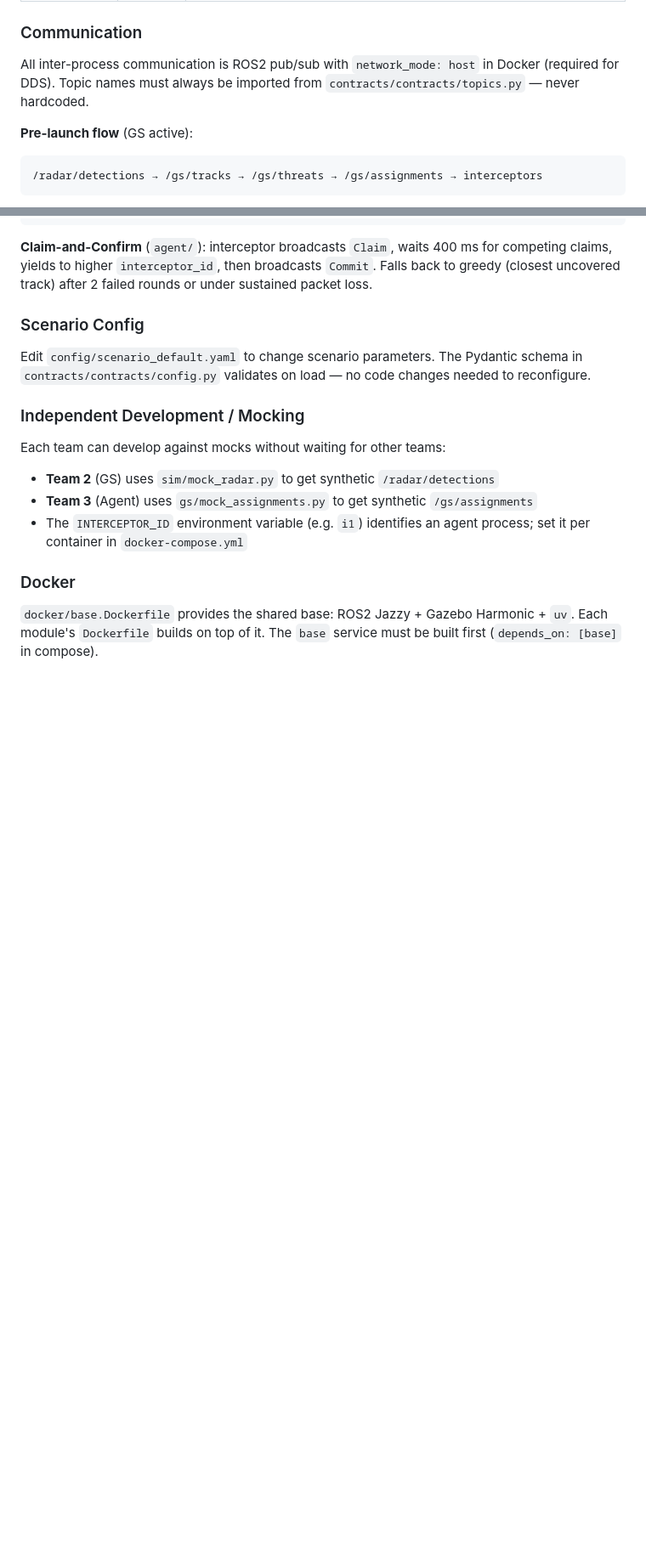
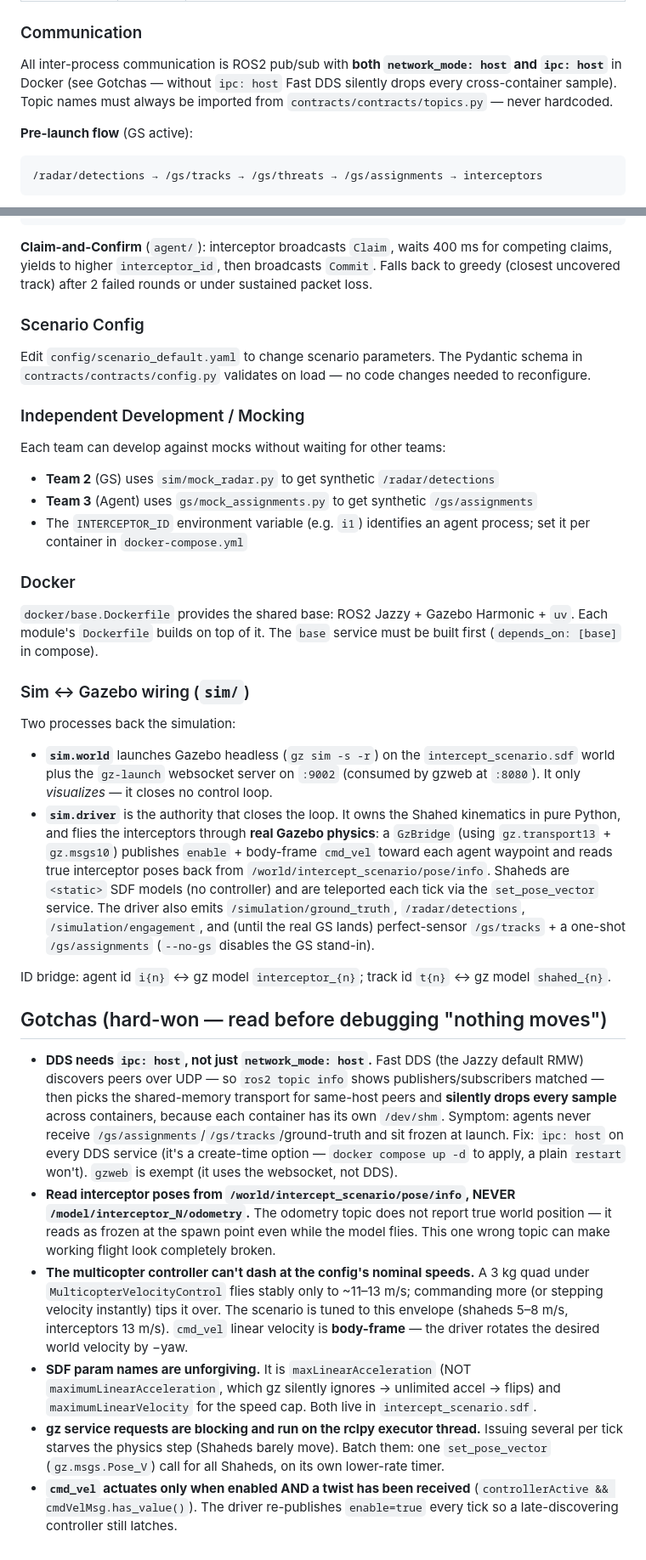
Before and after one commit to marcellobardus/EDTH_Paris, a Markdown page: CLAUDE.md, 2 parts joined by grey strips. Shown at 85% size. Drawn GitHub-style; blank space fills up the shorter version.

Commit message:
Document gz cmd_vel wiring and hard-won gotchas in CLAUDE.md
Add a Sim<->Gazebo wiring section (sim.world vs sim.driver, GzBridge, ID
mapping) and a Gotchas section: ipc:host DDS requirement, pose/info-not-
odometry, the ~11-13 m/s quad flight ceiling + body-frame cmd_vel, SDF
param-name traps, blocking gz requests starving the executor, and the
enable+twist actuation gating.

Co-Authored-By: Claude Opus 4.8 <noreply@anthropic.com>

````diff
--- a/CLAUDE.md
+++ b/CLAUDE.md
@@ -55,7 +55,7 @@ docker compose up sim gs agent viz
 
 ### Communication
 
-All inter-process communication is ROS2 pub/sub with `network_mode: host` in Docker (required for DDS). Topic names must always be imported from `contracts/contracts/topics.py` — never hardcoded.
+All inter-process communication is ROS2 pub/sub with **both `network_mode: host` and `ipc: host`** in Docker (see Gotchas — without `ipc: host` Fast DDS silently drops every cross-container sample). Topic names must always be imported from `contracts/contracts/topics.py` — never hardcoded.
 
 **Pre-launch flow** (GS active):
 ```
@@ -105,3 +105,20 @@ Each team can develop against mocks without waiting for other teams:
 ### Docker
 
 `docker/base.Dockerfile` provides the shared base: ROS2 Jazzy + Gazebo Harmonic + `uv`. Each module's `Dockerfile` builds on top of it. The `base` service must be built first (`depends_on: [base]` in compose).
+
+### Sim ↔ Gazebo wiring (`sim/`)
+
+Two processes back the simulation:
+- **`sim.world`** launches Gazebo headless (`gz sim -s -r`) on the `intercept_scenario.sdf` world plus the `gz-launch` websocket server on `:9002` (consumed by gzweb at `:8080`). It only *visualizes* — it closes no control loop.
+- **`sim.driver`** is the authority that closes the loop. It owns the Shahed kinematics in pure Python, and flies the interceptors through **real Gazebo physics**: a `GzBridge` (using `gz.transport13` + `gz.msgs10`) publishes `enable` + body-frame `cmd_vel` toward each agent waypoint and reads true interceptor poses back from `/world/intercept_scenario/pose/info`. Shaheds are `<static>` SDF models (no controller) and are teleported each tick via the `set_pose_vector` service. The driver also emits `/simulation/ground_truth`, `/radar/detections`, `/simulation/engagement`, and (until the real GS lands) perfect-sensor `/gs/tracks` + a one-shot `/gs/assignments` (`--no-gs` disables the GS stand-in).
+
+ID bridge: agent id `i{n}` ↔ gz model `interceptor_{n}`; track id `t{n}` ↔ gz model `shahed_{n}`.
+
+## Gotchas (hard-won — read before debugging "nothing moves")
+
+- **DDS needs `ipc: host`, not just `network_mode: host`.** Fast DDS (the Jazzy default RMW) discovers peers over UDP — so `ros2 topic info` shows publishers/subscribers matched — then picks the shared-memory transport for same-host peers and **silently drops every sample** across containers, because each container has its own `/dev/shm`. Symptom: agents never receive `/gs/assignments`/`/gs/tracks`/ground-truth and sit frozen at launch. Fix: `ipc: host` on every DDS service (it's a create-time option — `docker compose up -d` to apply, a plain `restart` won't). `gzweb` is exempt (it uses the websocket, not DDS).
+- **Read interceptor poses from `/world/intercept_scenario/pose/info`, NEVER `/model/interceptor_N/odometry`.** The odometry topic does not report true world position — it reads as frozen at the spawn point even while the model flies. This one wrong topic can make working flight look completely broken.
+- **The multicopter controller can't dash at the config's nominal speeds.** A 3 kg quad under `MulticopterVelocityControl` flies stably only to ~11–13 m/s; commanding more (or stepping velocity instantly) tips it over. The scenario is tuned to this envelope (shaheds 5–8 m/s, interceptors 13 m/s). `cmd_vel` linear velocity is **body-frame** — the driver rotates the desired world velocity by −yaw.
+- **SDF param names are unforgiving.** It is `maxLinearAcceleration` (NOT `maximumLinearAcceleration`, which gz silently ignores → unlimited accel → flips) and `maximumLinearVelocity` for the speed cap. Both live in `intercept_scenario.sdf`.
+- **gz service requests are blocking and run on the rclpy executor thread.** Issuing several per tick starves the physics step (Shaheds barely move). Batch them: one `set_pose_vector` (`gz.msgs.Pose_V`) call for all Shaheds, on its own lower-rate timer.
+- **`cmd_vel` actuates only when enabled AND a twist has been received** (`controllerActive && cmdVelMsg.has_value()`). The driver re-publishes `enable=true` every tick so a late-discovering controller still latches.
````
